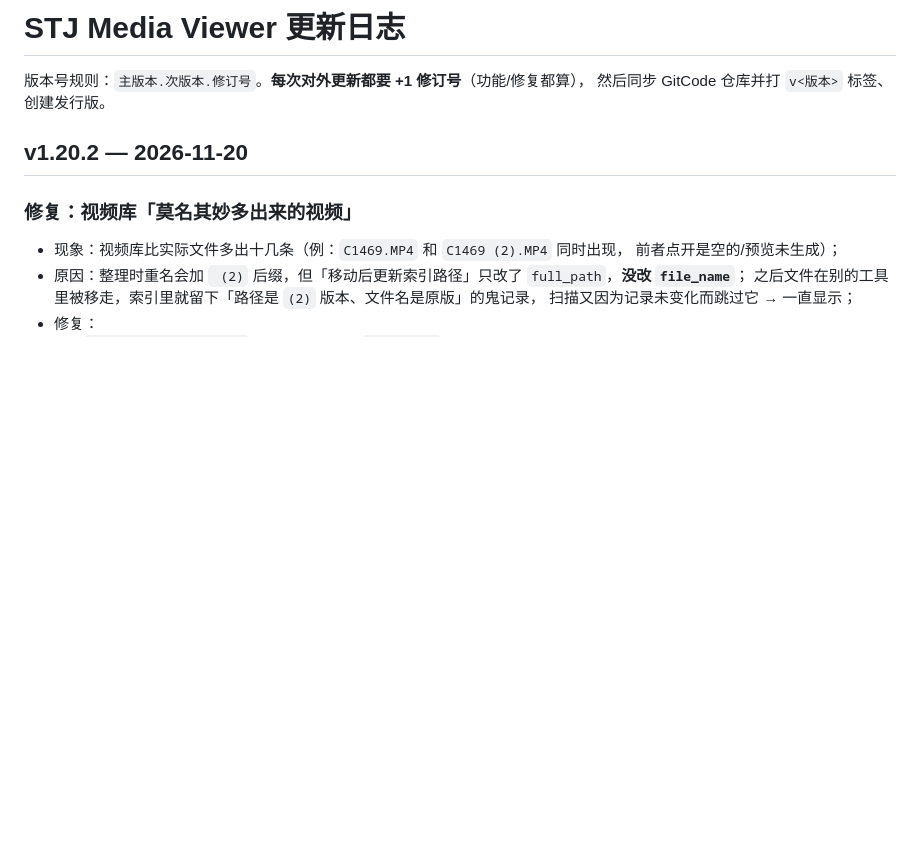
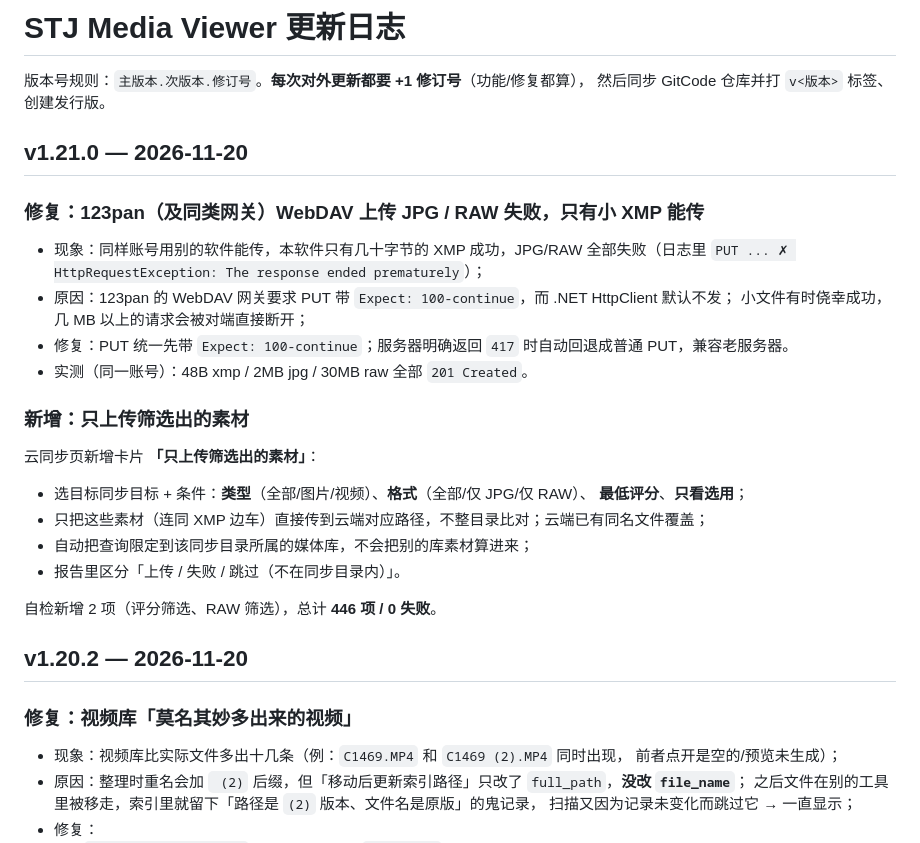
Before and after one commit to TMR2333/stj-media-viewer, a Markdown page: CHANGELOG.md, the part around the change. Drawn GitHub-style; blank space fills up the shorter version.

```diff
--- a/CHANGELOG.md
+++ b/CHANGELOG.md
@@ -2,6 +2,29 @@
 
 版本号规则：`主版本.次版本.修订号`。**每次对外更新都要 +1 修订号**（功能/修复都算），
 然后同步 GitCode 仓库并打 `v<版本>` 标签、创建发行版。
+
+## v1.21.0 — 2026-11-20
+
+### 修复：123pan（及同类网关）WebDAV 上传 JPG / RAW 失败，只有小 XMP 能传
+
+- 现象：同样账号用别的软件能传，本软件只有几十字节的 XMP 成功，JPG/RAW 全部失败（日志里
+  `PUT ... ✗ HttpRequestException: The response ended prematurely`）；
+- 原因：123pan 的 WebDAV 网关要求 PUT 带 `Expect: 100-continue`，而 .NET HttpClient 默认不发；
+  小文件有时侥幸成功，几 MB 以上的请求会被对端直接断开；
+- 修复：PUT 统一先带 `Expect: 100-continue`；服务器明确返回 `417` 时自动回退成普通 PUT，兼容老服务器。
+- 实测（同一账号）：48B xmp / 2MB jpg / 30MB raw 全部 `201 Created`。
+
+### 新增：只上传筛选出的素材
+
+云同步页新增卡片 **「只上传筛选出的素材」**：
+
+- 选目标同步目标 + 条件：**类型**（全部/图片/视频）、**格式**（全部/仅 JPG/仅 RAW）、
+  **最低评分**、**只看选用**；
+- 只把这些素材（连同 XMP 边车）直接传到云端对应路径，不整目录比对；云端已有同名文件覆盖；
+- 自动把查询限定到该同步目录所属的媒体库，不会把别的库素材算进来；
+- 报告里区分「上传 / 失败 / 跳过（不在同步目录内）」。
+
+自检新增 2 项（评分筛选、RAW 筛选），总计 **446 项 / 0 失败**。
 
 ## v1.20.2 — 2026-11-20
 
```
Also changed, not shown: README.md (+6 -6 lines), shots/final-cloud-filtered-upload.png (added), 16 other files.
